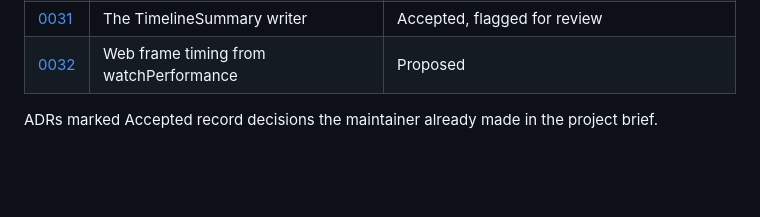
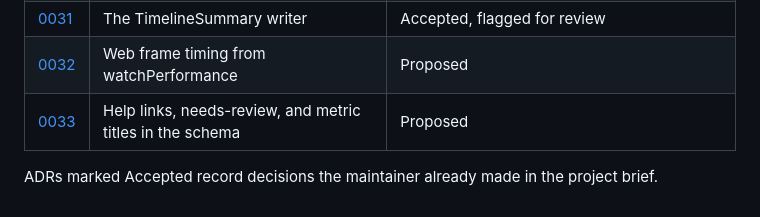
Before and after one commit to autobutler-org/flighthouse, a Markdown page: docs/adr/README.md, the part around the change. Rendered like a GitHub page; blank space fills up the shorter version.

Commit message:
docs: propose ADR 0033 on carrying help links and metric titles
Signed-off-by: Brandon Apol <apolbrandon@gmail.com>

```diff
--- a/docs/adr/README.md
+++ b/docs/adr/README.md
@@ -37,5 +37,6 @@ maintainer; nothing is built on it.
 | [0030](0030-companion-resolves-separately.md)         | The Flutter companion resolves outside the workspace  | Accepted  |
 | [0031](0031-timeline-summary-writer.md)               | The TimelineSummary writer                            | Accepted, flagged for review |
 | [0032](0032-web-frame-timing-source.md)              | Web frame timing from watchPerformance                | Proposed  |
+| [0033](0033-help-links-needs-review-and-metric-titles.md) | Help links, needs-review, and metric titles in the schema | Proposed  |
 
 ADRs marked Accepted record decisions the maintainer already made in the project brief.
```
Also changed, not shown: docs/adr/0033-help-links-needs-review-and-metric-titles.md (added, +181 -0 lines).
